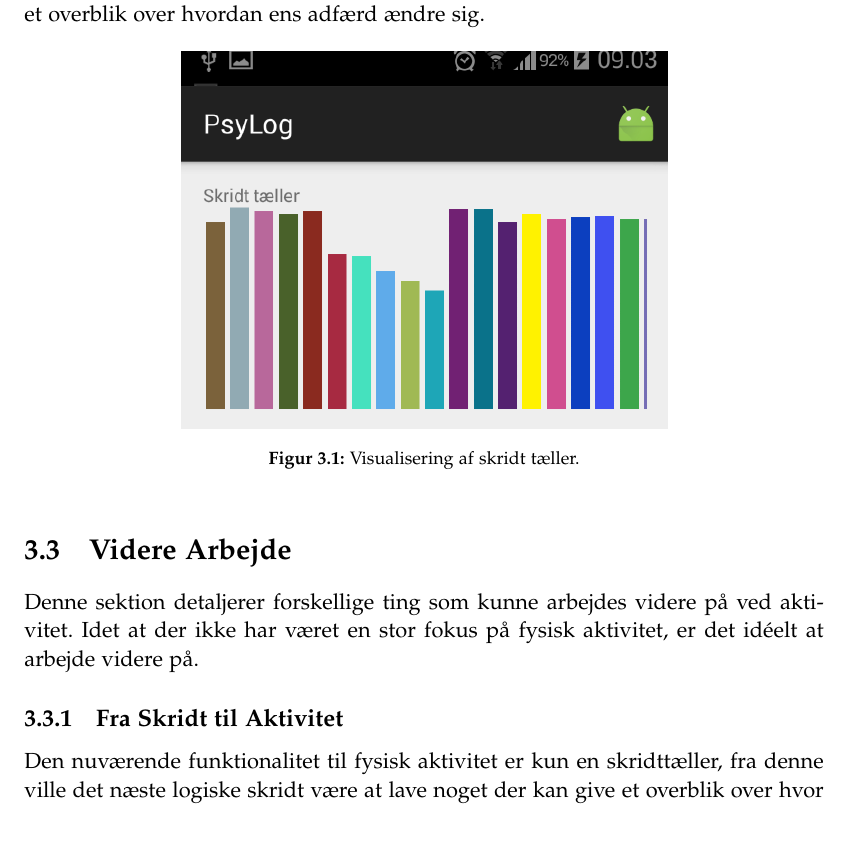
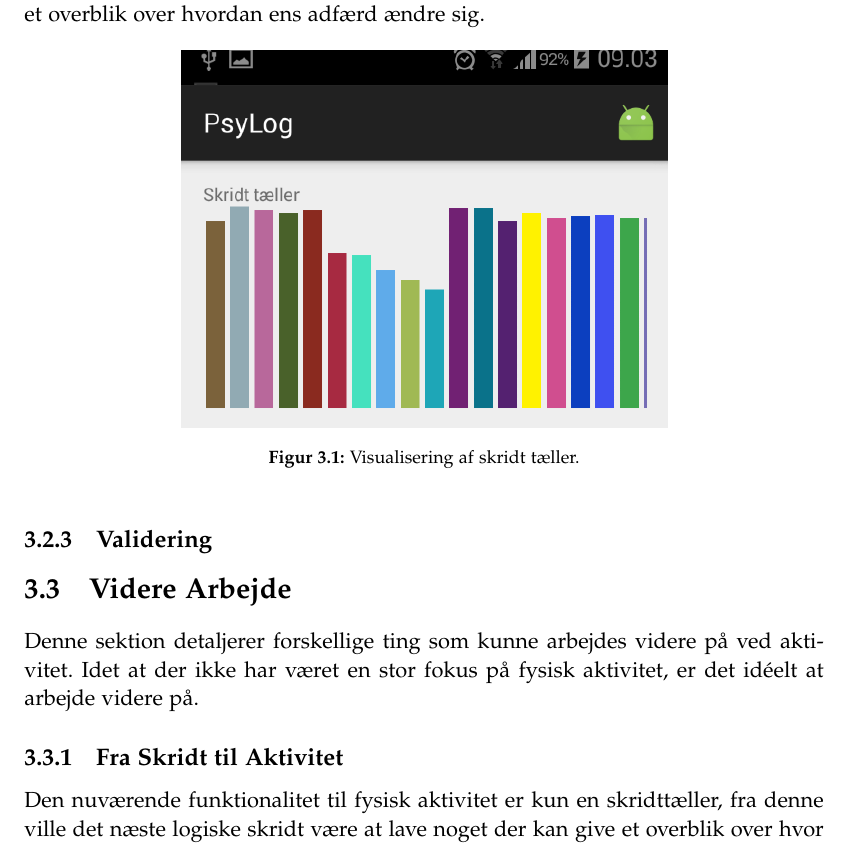
Before and after one commit to lgrave11/P8-Report, a LaTeX thesis (Report/master.tex, which reads Report/indhold/aktivitet/proof_of_concept.tex): part of page 36 of 46, cut so that both start at the same text. Compiled offline with pdfLaTeX; a LaTeX package or settings file that is missing is left out.

Commit message:
Validering

```diff
--- a/Report/indhold/aktivitet/proof_of_concept.tex
+++ b/Report/indhold/aktivitet/proof_of_concept.tex
@@ -25,3 +25,5 @@ Hvilket gør at det er nemmere for brugeren at danne sig et overblik over hvorda
 	\caption{Visualisering af skridt tæller.}
 	\label{fig:skridttaeller}
 \end{figure}
+
+\subsection{Validering}
```
